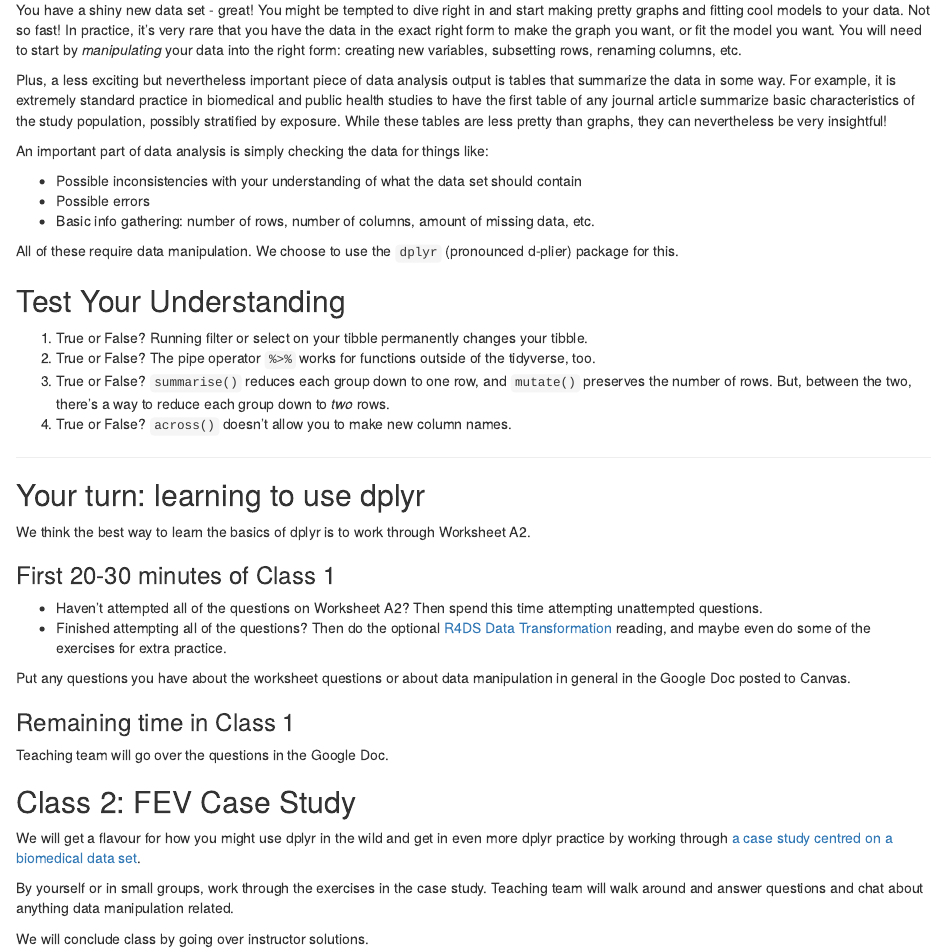
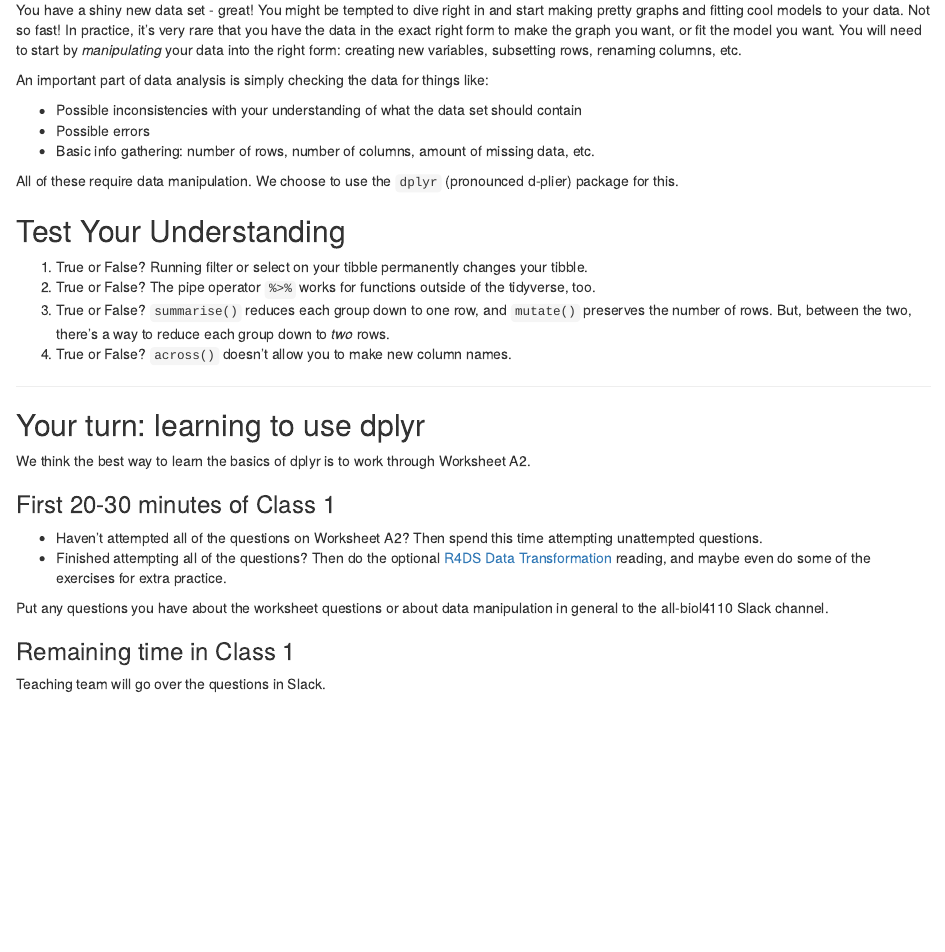
Before and after one commit to BIOL4110/BIOL4110-course-website, an R Markdown document (content/notes/notes-a04.Rmd): the page in a window 1100 px wide, from 680 px down. The pictures show the output file content/notes/notes-a04.html that the author committed with the source, opened offline.

Commit message:
adding class 4 notes

```diff
--- a/content/notes/notes-a04.Rmd
+++ b/content/notes/notes-a04.Rmd
@@ -36,7 +36,6 @@ Optional further reading to learn about the `across()` function:
 
 You have a shiny new data set - great! You might be tempted to dive right in and start making pretty graphs and fitting cool models to your data. Not so fast! In practice, it's very rare that you have the data in the exact right form to make the graph you want, or fit the model you want. You will need to start by *manipulating* your data into the right form: creating new variables, subsetting rows, renaming columns, etc.
 
-Plus, a less exciting but nevertheless important piece of data analysis output is tables that summarize the data in some way. For example, it is extremely standard practice in biomedical and public health studies to have the first table of any journal article summarize basic characteristics of the study population, possibly stratified by exposure. While these tables are less pretty than graphs, they can nevertheless be very insightful!
 
 An important part of data analysis is simply checking the data for things like:
 
@@ -64,16 +63,8 @@ We think the best way to learn the basics of dplyr is to work through Worksheet
 - Haven't attempted all of the questions on Worksheet A2? Then spend this time attempting unattempted questions.
 - Finished attempting all of the questions? Then do the optional [R4DS Data Transformation](https://r4ds.hadley.nz/data-transform.html) reading, and maybe even do some of the exercises for extra practice.
 
-Put any questions you have about the worksheet questions or about data manipulation in general in the Google Doc posted to Canvas.
+Put any questions you have about the worksheet questions or about data manipulation in general to the all-biol4110 Slack channel.
 
 ### Remaining time in Class 1
 
-Teaching team will go over the questions in the Google Doc.
-
-## Class 2: FEV Case Study
-
-We will get a flavour for how you might use dplyr in the wild and get in even more dplyr practice by working through [a case study centred on a biomedical data set](https://raw.githubusercontent.com/UBC-STAT/stat545.stat.ubc.ca/master/content/notes/supp-a04.Rmd).
-
-By yourself or in small groups, work through the exercises in the case study. Teaching team will walk around and answer questions and chat about anything data manipulation related.
-
-We will conclude class by going over instructor solutions.
+Teaching team will go over the questions in Slack.
```
Also changed, not shown: content/notes/notes-a04.html.
